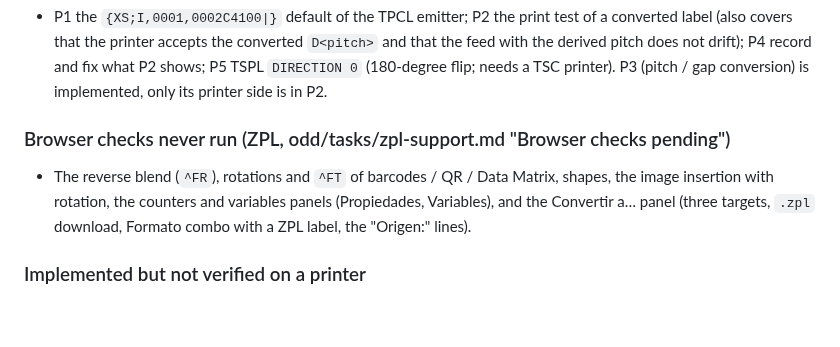
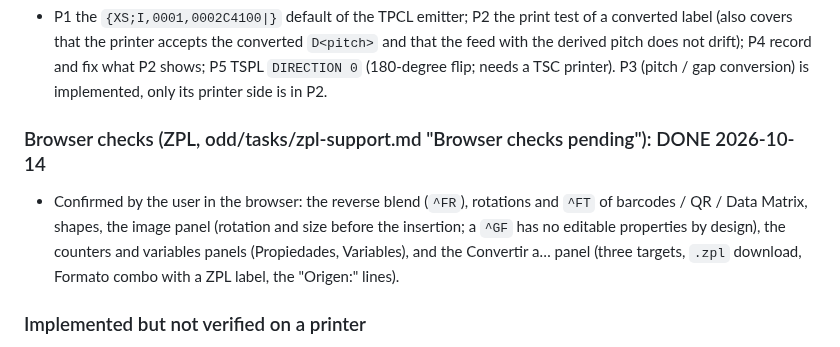
Before and after one commit to danielvl1982/PrintBridge, a Markdown page: odd/tasks/optional-backlog.md, the part around the change. Rendered like a GitHub page; blank space fills up the shorter version.

Commit message:
docs: record the ZPL browser checks as verified

```diff
--- a/odd/tasks/optional-backlog.md
+++ b/odd/tasks/optional-backlog.md
@@ -50,10 +50,10 @@ Nothing here is a feature: it is what is implemented but never checked. Added 20
   the converted `D<pitch>` and that the feed with the derived pitch does not drift); P4 record and fix what P2 shows;
   P5 TSPL `DIRECTION 0` (180-degree flip; needs a TSC printer). P3 (pitch / gap conversion) is implemented, only its printer side is in P2.
 
-### Browser checks never run (ZPL, odd/tasks/zpl-support.md "Browser checks pending")
-- The reverse blend (`^FR`), rotations and `^FT` of barcodes / QR / Data Matrix, shapes, the image insertion with rotation, the counters and
-  variables panels (Propiedades, Variables), and the Convertir a… panel (three targets, `.zpl` download, Formato combo with a ZPL label,
-  the "Origen:" lines).
+### Browser checks (ZPL, odd/tasks/zpl-support.md "Browser checks pending"): DONE 2026-10-14
+- Confirmed by the user in the browser: the reverse blend (`^FR`), rotations and `^FT` of barcodes / QR / Data Matrix, shapes, the image
+  panel (rotation and size before the insertion; a `^GF` has no editable properties by design), the counters and variables panels
+  (Propiedades, Variables), and the Convertir a… panel (three targets, `.zpl` download, Formato combo with a ZPL label, the "Origen:" lines).
 
 ### Implemented but not verified on a printer
 - ZPL `^SF` decimal masks (odd/tasks/zpl-sf-mask.md "Browser and printer checks pending"): nothing was run in a browser or on a Zebra; the carry that skips the `%` positions and the right-aligned increment string are inferences from the manual's examples.
```
